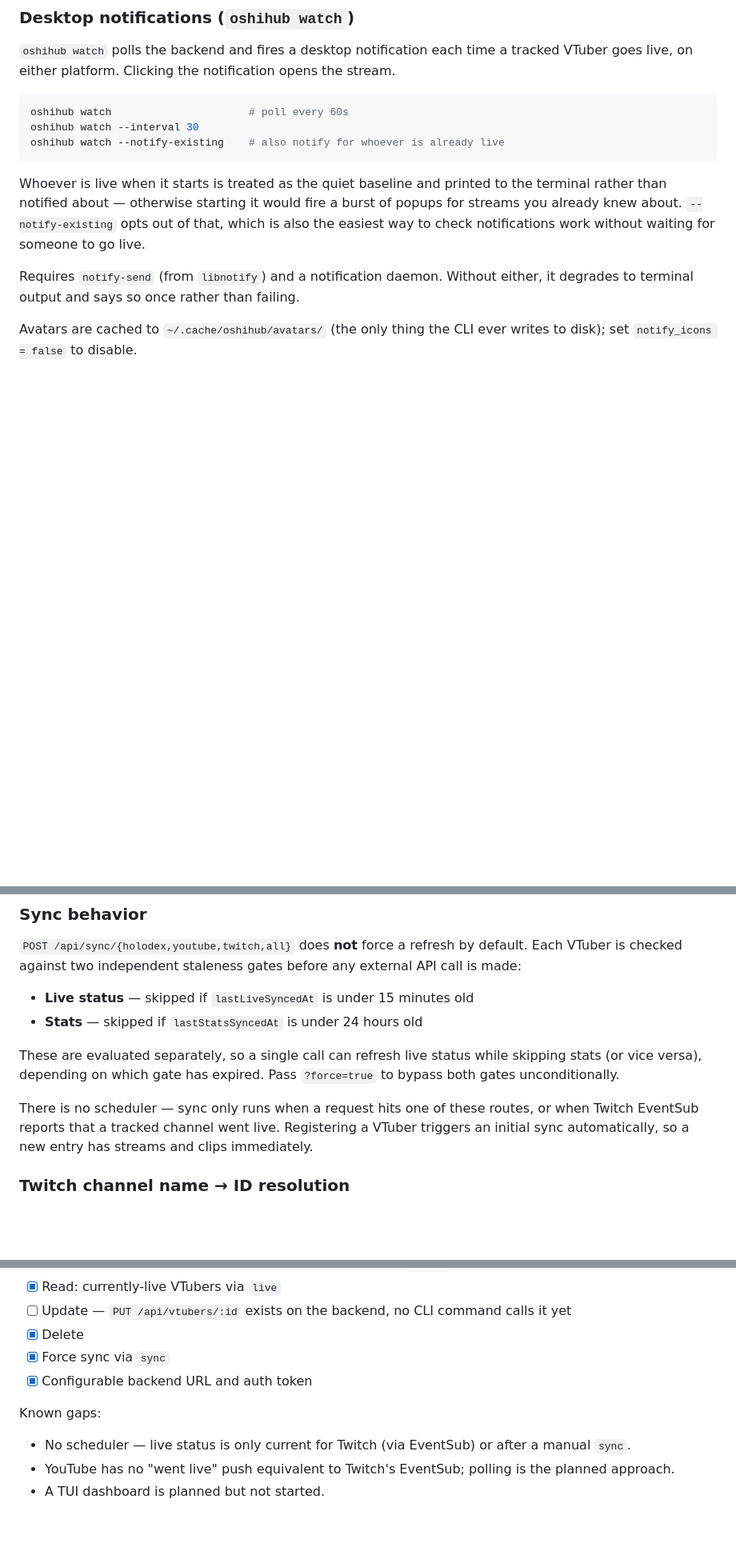
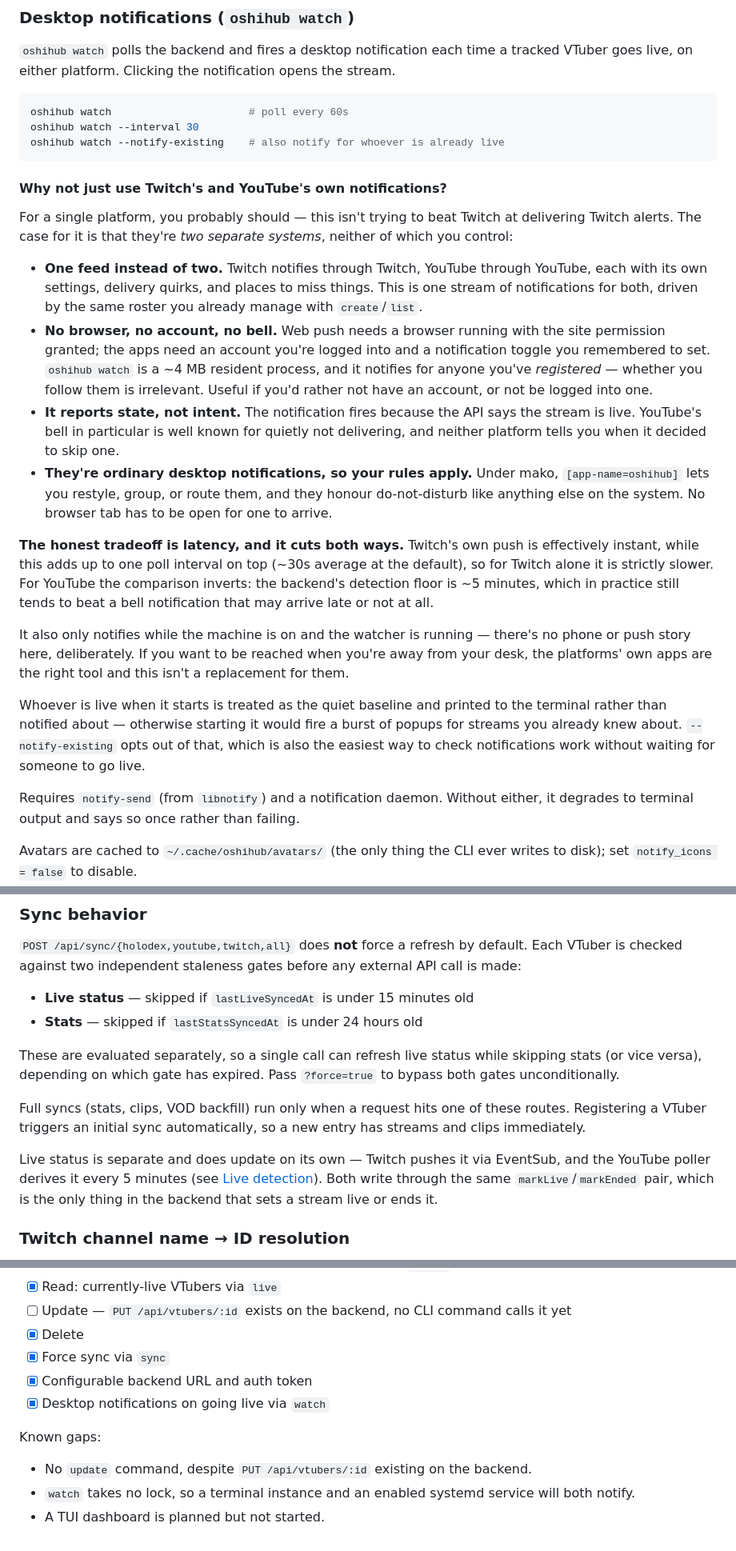
Before and after one commit to EriEriel/VTuber-Tracker, a Markdown page: README.md, 3 parts joined by grey strips. Shown at 80% size. Rendered like a GitHub page; blank space fills up the shorter version.

Commit message:
Docs: explain why oshihub watch over the platforms' own notifications
The value is unification, not speed — the same reasoning Todo.md used
when it deferred this feature until YouTube live detection existed. Says
so plainly, including where the platforms' own notifications win: Twitch
push is instant and this adds a poll interval on top, and there's no
phone story at all.

Also corrects three things the last few sessions made wrong: sync
behavior still claimed there's no scheduler, and Known gaps still listed
the missing YouTube push and absent scheduler as open.

Co-Authored-By: Claude Opus 5 <noreply@anthropic.com>
Claude-Session: https://claude.ai/code/session_013sTjr6cvxJBjgRyddv21oA

````diff
--- a/README.md
+++ b/README.md
@@ -157,6 +157,19 @@ oshihub watch --interval 30
 oshihub watch --notify-existing    # also notify for whoever is already live
 ```
 
+#### Why not just use Twitch's and YouTube's own notifications?
+
+For a single platform, you probably should — this isn't trying to beat Twitch at delivering Twitch alerts. The case for it is that they're *two separate systems*, neither of which you control:
+
+- **One feed instead of two.** Twitch notifies through Twitch, YouTube through YouTube, each with its own settings, delivery quirks, and places to miss things. This is one stream of notifications for both, driven by the same roster you already manage with `create`/`list`.
+- **No browser, no account, no bell.** Web push needs a browser running with the site permission granted; the apps need an account you're logged into and a notification toggle you remembered to set. `oshihub watch` is a ~4 MB resident process, and it notifies for anyone you've *registered* — whether you follow them is irrelevant. Useful if you'd rather not have an account, or not be logged into one.
+- **It reports state, not intent.** The notification fires because the API says the stream is live. YouTube's bell in particular is well known for quietly not delivering, and neither platform tells you when it decided to skip one.
+- **They're ordinary desktop notifications, so your rules apply.** Under mako, `[app-name=oshihub]` lets you restyle, group, or route them, and they honour do-not-disturb like anything else on the system. No browser tab has to be open for one to arrive.
+
+**The honest tradeoff is latency, and it cuts both ways.** Twitch's own push is effectively instant, while this adds up to one poll interval on top (~30s average at the default), so for Twitch alone it is strictly slower. For YouTube the comparison inverts: the backend's detection floor is ~5 minutes, which in practice still tends to beat a bell notification that may arrive late or not at all.
+
+It also only notifies while the machine is on and the watcher is running — there's no phone or push story here, deliberately. If you want to be reached when you're away from your desk, the platforms' own apps are the right tool and this isn't a replacement for them.
+
 Whoever is live when it starts is treated as the quiet baseline and printed to the terminal rather than notified about — otherwise starting it would fire a burst of popups for streams you already knew about. `--notify-existing` opts out of that, which is also the easiest way to check notifications work without waiting for someone to go live.
 
 Requires `notify-send` (from `libnotify`) and a notification daemon. Without either, it degrades to terminal output and says so once rather than failing.
@@ -240,7 +253,9 @@ your-host.example.com {
 
 These are evaluated separately, so a single call can refresh live status while skipping stats (or vice versa), depending on which gate has expired. Pass `?force=true` to bypass both gates unconditionally.
 
-There is no scheduler — sync only runs when a request hits one of these routes, or when Twitch EventSub reports that a tracked channel went live. Registering a VTuber triggers an initial sync automatically, so a new entry has streams and clips immediately.
+Full syncs (stats, clips, VOD backfill) run only when a request hits one of these routes. Registering a VTuber triggers an initial sync automatically, so a new entry has streams and clips immediately.
+
+Live status is separate and does update on its own — Twitch pushes it via EventSub, and the YouTube poller derives it every 5 minutes (see [Live detection](#4-live-detection-optional)). Both write through the same `markLive`/`markEnded` pair, which is the only thing in the backend that sets a stream live or ends it.
 
 ### Twitch channel name → ID resolution
 
@@ -282,9 +297,10 @@ CLI coverage of the backend:
 - [x] Delete
 - [x] Force sync via `sync`
 - [x] Configurable backend URL and auth token
+- [x] Desktop notifications on going live via `watch`
 
 Known gaps:
 
-- No scheduler — live status is only current for Twitch (via EventSub) or after a manual `sync`.
-- YouTube has no "went live" push equivalent to Twitch's EventSub; polling is the planned approach.
+- No `update` command, despite `PUT /api/vtubers/:id` existing on the backend.
+- `watch` takes no lock, so a terminal instance and an enabled systemd service will both notify.
 - A TUI dashboard is planned but not started.
````
